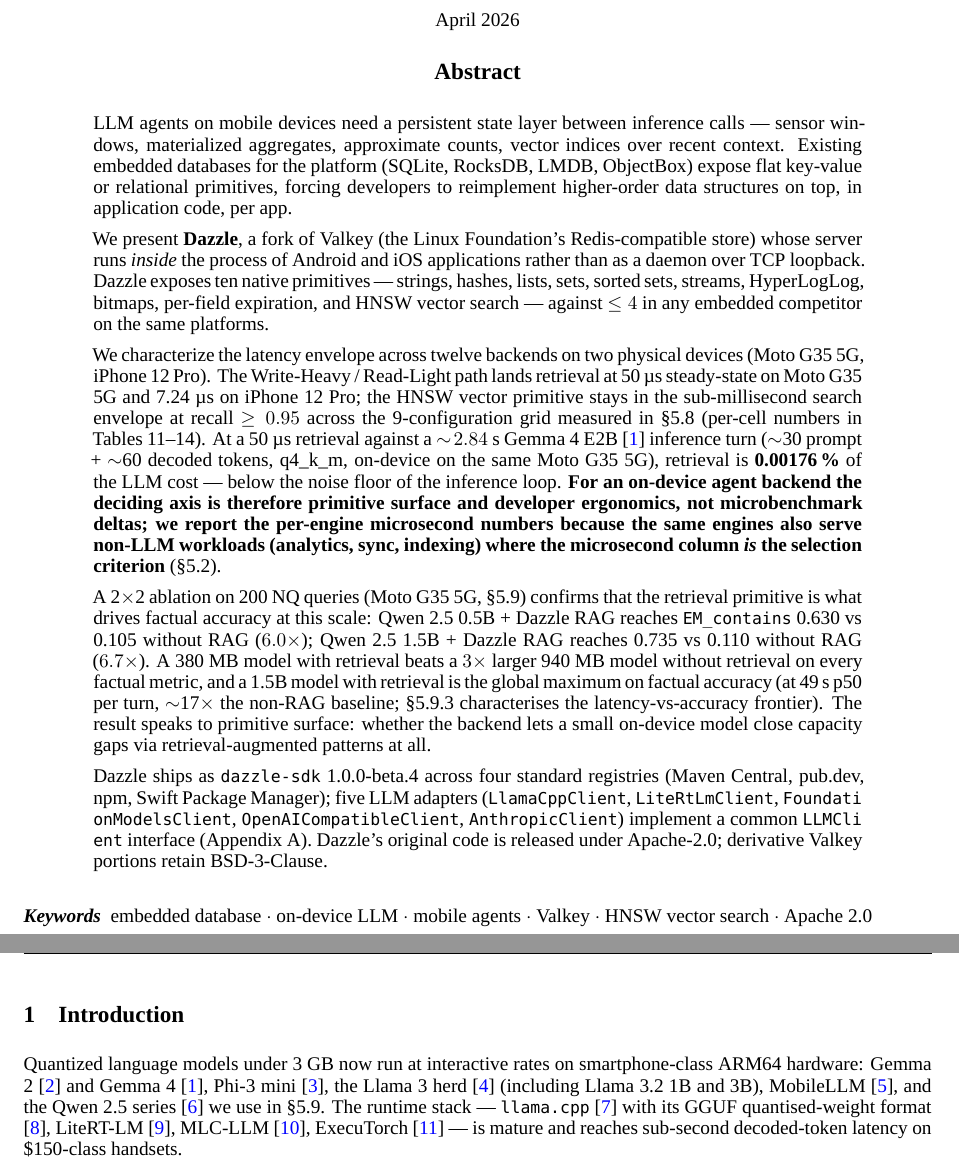
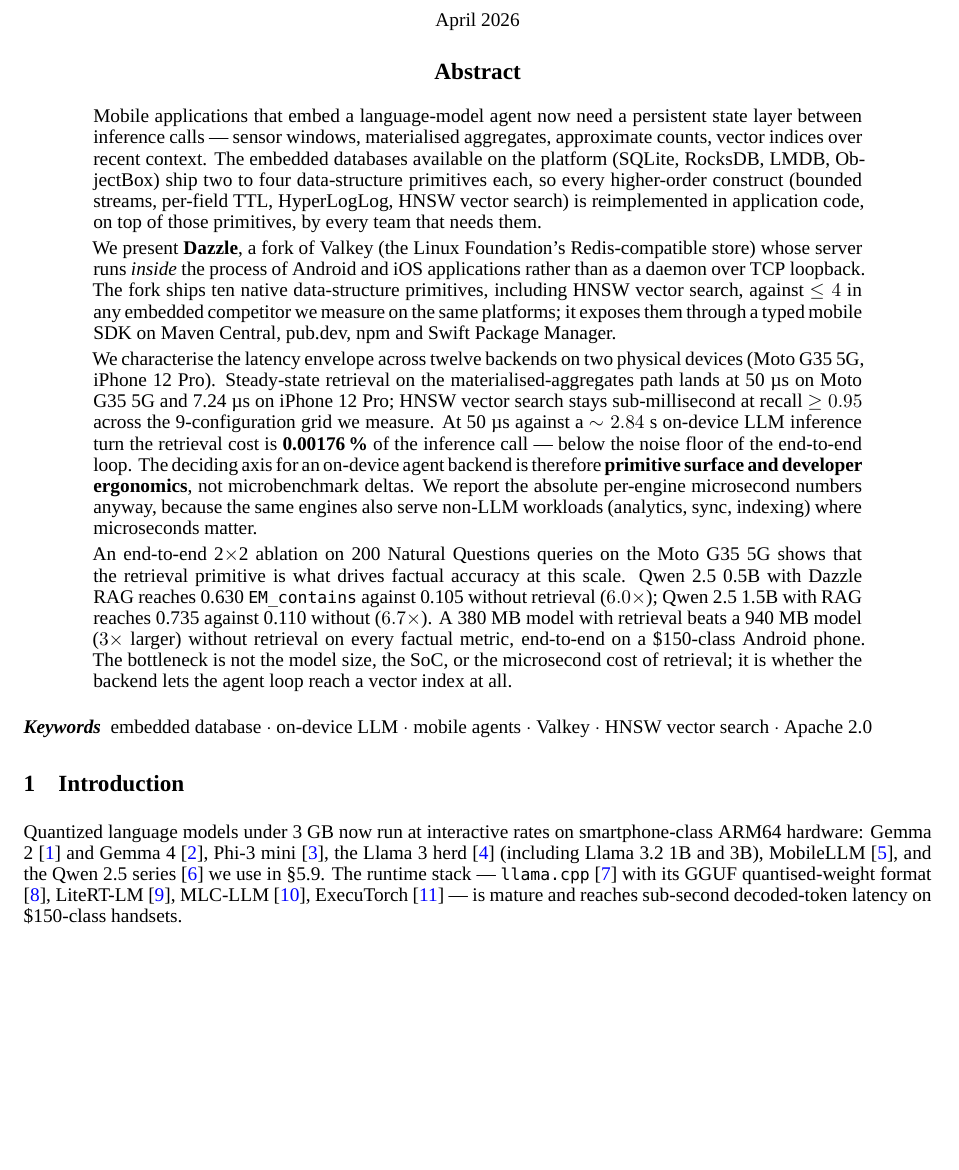
Before and after one commit to IvanAliaga/dazzle-sdk, a LaTeX paper (research/paper/arxiv-build/paper.tex): two parts of pages 1 and 2 of 26 before the commit and part of page 1 of 26 after it, the two joined at a grey line, cut so that both start at the same text, the shorter picture padded with empty space. Compiled offline with XeLaTeX; a missing font is replaced by an installed copy or a similar font.

Commit message:
Abstract: tighten + restructure for arXiv endorser readability
Mirrors IvanAliaga/dazzle commit 9decd8c. Rewrites the abstract
from 6 paragraphs / ~480 words to 4 paragraphs / ~399 words with
no internal §-references. Argument arc: problem (databases ship
2-4 primitives, not 10) -> solution (Dazzle ships 10) -> latency
claim (0.00176 % of an on-device LLM turn) -> end-to-end RAG
ablation (380 MB + retrieval beats 940 MB without it).

Removed from the abstract: the inline list of 10 primitives, the
Gemma 4 E2B inference-turn breakdown specifics (~30 prompt + ~60
decoded tokens, q4_k_m), the §5.2 / §5.9.3 / Tables 11-14 /
Appendix A internal references, and the SDK-distribution-+-five-
adapters paragraph that read like a marketing footer. Distribution
mention moved up to paragraph 2 in compact form.

PDF rebuild: 26 pp, 304 KB, 49 numbered references, 0 overfull
\hbox warnings preserved.

```diff
--- a/research/paper/arxiv-build/paper.tex
+++ b/research/paper/arxiv-build/paper.tex
@@ -109,61 +109,51 @@
 \maketitle
 
 \begin{abstract}
-LLM agents on mobile devices need a persistent state layer between
-inference calls --- sensor windows, materialized aggregates,
-approximate counts, vector indices over recent context. Existing
-embedded databases for the platform (SQLite, RocksDB, LMDB,
-ObjectBox) expose flat key-value or relational primitives, forcing
-developers to reimplement higher-order data structures on top, in
-application code, per app.
+Mobile applications that embed a language-model agent now need a
+persistent state layer between inference calls --- sensor windows,
+materialised aggregates, approximate counts, vector indices over
+recent context. The embedded databases available on the platform
+(SQLite, RocksDB, LMDB, ObjectBox) ship two to four data-structure
+primitives each, so every higher-order construct (bounded streams,
+per-field TTL, HyperLogLog, HNSW vector search) is reimplemented
+in application code, on top of those primitives, by every team
+that needs them.
 
-We present \textbf{Dazzle}, a fork of Valkey (the Linux Foundation's
-Redis-compatible store) whose server runs \emph{inside} the process
-of Android and iOS applications rather than as a daemon over TCP
-loopback. Dazzle exposes ten native primitives --- strings, hashes,
-lists, sets, sorted sets, streams, HyperLogLog, bitmaps, per-field
-expiration, and HNSW vector search --- against $\leq 4$ in any
-embedded competitor on the same platforms.
+We present \textbf{Dazzle}, a fork of Valkey (the Linux
+Foundation's Redis-compatible store) whose server runs
+\emph{inside} the process of Android and iOS applications rather
+than as a daemon over TCP loopback. The fork ships ten native
+data-structure primitives, including HNSW vector search, against
+$\leq 4$ in any embedded competitor we measure on the same
+platforms; it exposes them through a typed mobile SDK on Maven
+Central, pub.dev, npm and Swift Package Manager.
 
-We characterize the latency envelope across twelve backends on two
-physical devices (Moto G35 5G, iPhone 12 Pro). The Write-Heavy /
-Read-Light path lands retrieval at 50~µs steady-state on Moto G35
-5G and 7.24~µs on iPhone 12 Pro; the HNSW vector primitive stays
-in the sub-millisecond search envelope at recall $\geq 0.95$ across
-the 9-configuration grid measured in §5.8 (per-cell numbers in
-Tables 11--14). At a 50~µs
-retrieval against a $\sim\!2.84$~s Gemma 4 E2B \cite{gemma4}
-inference turn ($\sim$30 prompt + $\sim$60 decoded tokens,
-q4\_k\_m, on-device on the same Moto G35 5G), retrieval is
-\textbf{0.00176\,\%} of the LLM cost --- below the noise floor of
-the inference loop. \textbf{For an on-device agent backend the
-deciding axis is therefore primitive surface and developer
-ergonomics, not microbenchmark deltas; we report the per-engine
-microsecond numbers because the same engines also serve non-LLM
-workloads (analytics, sync, indexing) where the microsecond
-column \emph{is} the selection criterion} (§5.2).
+We characterise the latency envelope across twelve backends on
+two physical devices (Moto G35 5G, iPhone 12 Pro). Steady-state
+retrieval on the materialised-aggregates path lands at 50~µs on
+Moto G35 5G and 7.24~µs on iPhone 12 Pro; HNSW vector search
+stays sub-millisecond at recall $\geq 0.95$ across the
+9-configuration grid we measure. At 50~µs against a
+$\sim 2.84$~s on-device LLM inference turn the retrieval cost is
+\textbf{0.00176\,\%} of the inference call --- below the noise
+floor of the end-to-end loop. The deciding axis for an on-device
+agent backend is therefore \textbf{primitive surface and
+developer ergonomics}, not microbenchmark deltas. We report the
+absolute per-engine microsecond numbers anyway, because the same
+engines also serve non-LLM workloads (analytics, sync, indexing)
+where microseconds matter.
 
-A 2$\times$2 ablation on 200 NQ queries (Moto G35 5G, §5.9)
-confirms that the retrieval primitive is what drives factual
-accuracy at this scale: Qwen 2.5 0.5B + Dazzle RAG reaches
-\texttt{EM\_contains} 0.630 vs 0.105 without RAG ($6.0\times$);
-Qwen 2.5 1.5B + Dazzle RAG reaches 0.735 vs 0.110 without RAG
-($6.7\times$). A 380~MB model with retrieval beats a $3\times$
-larger 940~MB model without retrieval on every factual metric,
-and a 1.5B model with retrieval is the global maximum on factual
-accuracy (at 49~s p50 per turn, $\sim$17$\times$ the non-RAG
-baseline; §5.9.3 characterises the latency-vs-accuracy frontier).
-The result speaks to primitive surface: whether the backend lets
-a small on-device model close capacity gaps via
-retrieval-augmented patterns at all.
-
-Dazzle ships as \texttt{dazzle-sdk} 1.0.0-beta.4 across four standard
-registries (Maven Central, pub.dev, npm, Swift Package Manager);
-five LLM adapters (\texttt{LlamaCppClient}, \texttt{LiteRtLmClient},
-\texttt{FoundationModelsClient}, \texttt{OpenAICompatibleClient},
-\texttt{AnthropicClient}) implement a common \texttt{LLMClient}
-interface (Appendix~A). Dazzle's original code is released under
-Apache-2.0; derivative Valkey portions retain BSD-3-Clause.
+An end-to-end 2$\times$2 ablation on 200 Natural Questions queries
+on the Moto G35 5G shows that the retrieval primitive is what
+drives factual accuracy at this scale. Qwen 2.5 0.5B with Dazzle
+RAG reaches 0.630 \texttt{EM\_contains} against 0.105 without
+retrieval ($6.0\times$); Qwen 2.5 1.5B with RAG reaches 0.735
+against 0.110 without ($6.7\times$). A 380~MB model with
+retrieval beats a 940~MB model ($3\times$ larger) without
+retrieval on every factual metric, end-to-end on a
+\$150-class Android phone. The bottleneck is not the model size,
+the SoC, or the microsecond cost of retrieval; it is whether the
+backend lets the agent loop reach a vector index at all.
 \end{abstract}
 
 \keywords{embedded database \and on-device LLM \and mobile agents
```
Also changed, not shown: research/paper/paper_v2_en.md (+39 -49 lines), research/paper/arxiv-build/paper.pdf.
